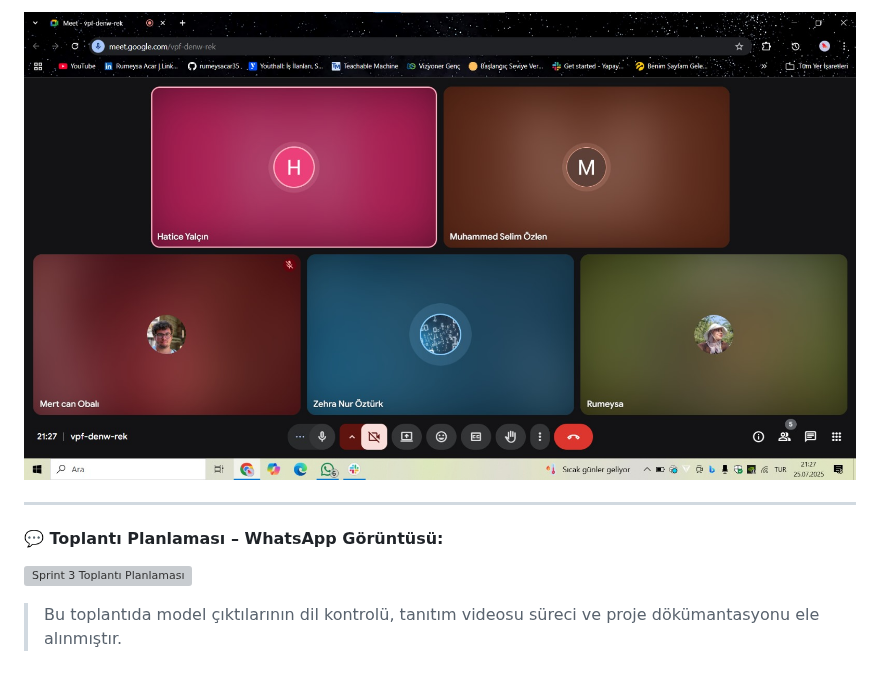
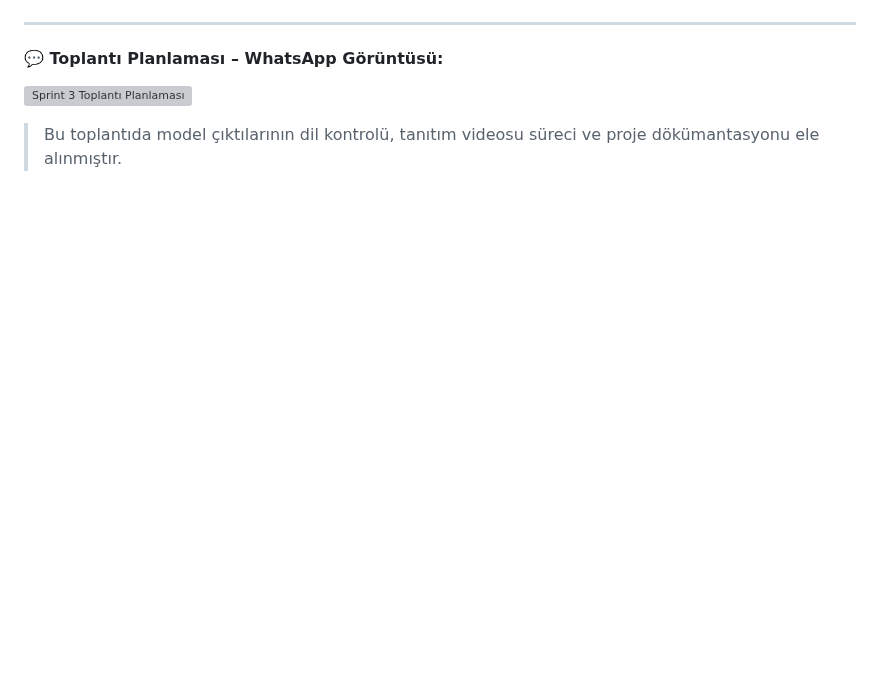
Before and after one commit to rumeysacar35/Yapay-Zeka-ve-Veri-Bilimi-GRUP-41, a Markdown page: README.md, the part around one of its changes. GitHub-like rendering; blank space fills up the shorter version; grey boxes are pictures that could not be loaded.

```diff
--- a/README.md
+++ b/README.md
@@ -259,5 +262,5 @@ Toplantının planlaması WhatsApp grubu üzerinden yapılmış ve tüm ekip üy
 
-![Sprint 3 Google Meet Toplantısı](./sprint3_meet.jpg)
+
 
 ---
 #### 💬 Toplantı Planlaması – WhatsApp Görüntüsü:
```
Also changed, not shown: other parts of README.md (+3 -0 lines).
